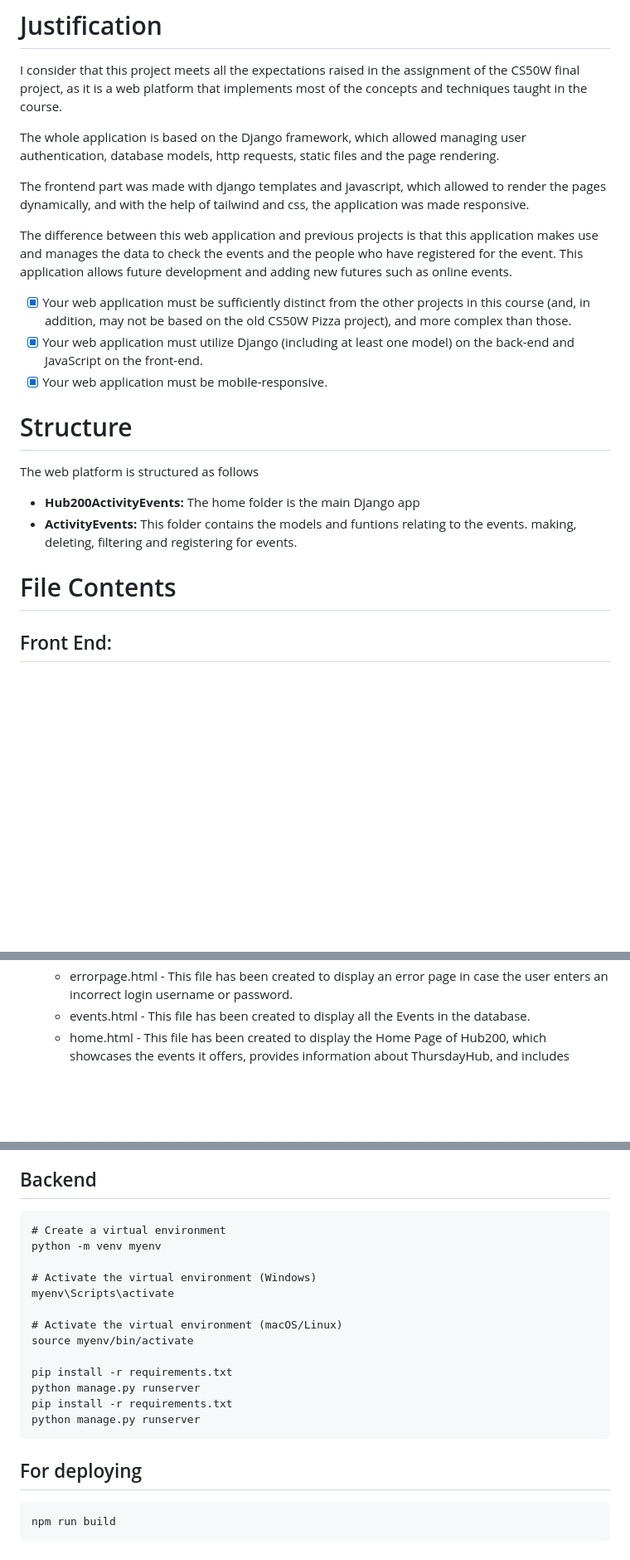
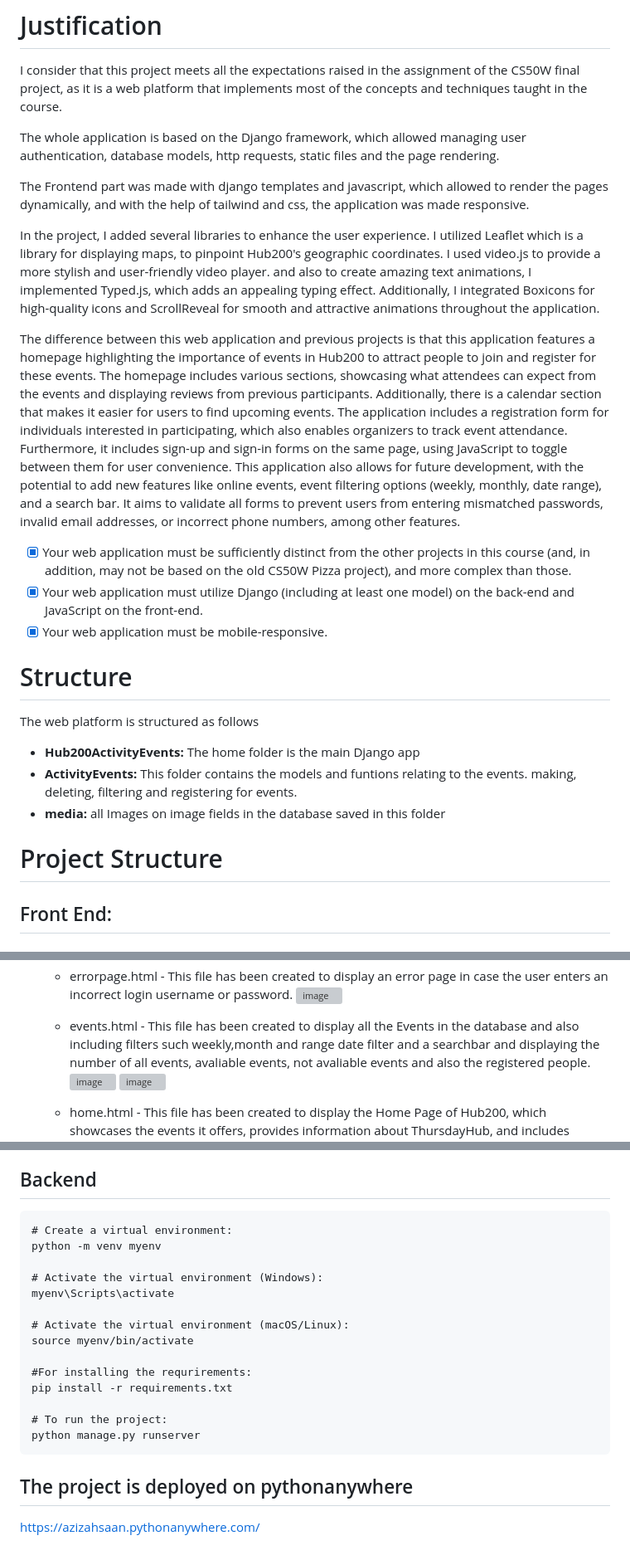
Before and after one commit to Hub200-Activity-Events/Hub200ActivityEvents, a Markdown page: README.md, 3 parts joined by grey strips. Shown at 83% size. Rendered like a GitHub page; blank space fills up the shorter version; grey boxes are pictures that could not be loaded.

````diff
--- a/README.md
+++ b/README.md
@@ -14,9 +14,12 @@ I consider that this project meets all the expectations raised in the assignment
 
 The whole application is based on the Django framework, which allowed managing user authentication, database models, http requests, static files and the page rendering.
 
-The frontend part was made with django templates and javascript, which allowed to render the pages dynamically, and with the help of tailwind and css, the application was made responsive.
+The Frontend part was made with django templates and javascript, which allowed to render the pages dynamically, and with the help of tailwind and css, the application was made responsive.
 
-The difference between this web application and previous projects is that this application makes use and manages the data to check the events and the people who have registered for the event. This application allows future development and adding new futures such as online events.
+In the project, I added several libraries to enhance the user experience. I utilized Leaflet which is a library for displaying maps, to pinpoint Hub200's geographic coordinates. I used video.js to provide a more stylish and user-friendly video player. and also to  create amazing text animations, I implemented Typed.js, which adds an appealing typing effect. Additionally, I integrated Boxicons for high-quality icons and ScrollReveal for smooth and attractive animations throughout the application.
+
+
+The difference between this web application and previous projects is that this application features a homepage highlighting the importance of events in Hub200 to attract people to join and register for these events. The homepage includes various sections, showcasing what attendees can expect from the events and displaying reviews from previous participants. Additionally, there is a calendar section that makes it easier for users to find upcoming events. The application includes a registration form for individuals interested in participating, which also enables organizers to track event attendance. Furthermore, it includes sign-up and sign-in forms on the same page, using JavaScript to toggle between them for user convenience. This application also allows for future development, with the potential to add new features like online events, event filtering options (weekly, monthly, date range), and a search bar. It aims to validate all forms to prevent users from entering mismatched passwords, invalid email addresses, or incorrect phone numbers, among other features.
 
 - [x] Your web application must be sufficiently distinct from the other projects in this course (and, in addition, may not be based on the old CS50W Pizza project), and more complex than those.
 - [x] Your web application must utilize Django (including at least one model) on the back-end and JavaScript on the front-end.
@@ -31,10 +34,11 @@ The web platform is structured as follows
 
 - **Hub200ActivityEvents:** The home folder is the main Django app
 - **ActivityEvents:** This folder contains the models and funtions relating to the events. making, deleting, filtering and registering for events.
+- **media:** all Images on image fields in the database saved in this folder
 
 </br>
 
-# File Contents
+# Project Structure
 
 ## Front End:
 
@@ -46,4 +52,9 @@ The HTML files are the files that are rendered to the client. These files are th
     * display_event.html - This file has been created to display the event details, including the name, description, date, and other relevant information.
     * errorpage.html - This file has been created to display an error page in case the user enters an incorrect login username or password.
-    * events.html - This file has been created to display all the Events in the database.
+      ![image](https://github.com/me50/AzizAhsaan/assets/109335694/2f277df4-c2dc-4490-a27a-3751ba96bff2)
+
+    * events.html - This file has been created to display all the Events in the database and also including filters such weekly,month and range date filter and a searchbar and displaying the number of all events, avaliable events, not avaliable events and also the registered people.
+      ![image](https://github.com/me50/AzizAhsaan/assets/109335694/d90b3593-3b3c-4586-a9d1-c07bd06f4868)
+      ![image](https://github.com/me50/AzizAhsaan/assets/109335694/afc3f8c7-920c-4474-939b-6af2e691e032)
+
     * home.html - This file has been created to display the Home Page of Hub200, which showcases the events it offers, provides information about ThursdayHub, and includes PeopleReviews.
@@ -143,26 +166,22 @@ Run the application in the default port (Django: 8000).
 ## Backend
 
 ```json
-# Create a virtual environment
+# Create a virtual environment:
 python -m venv myenv
 
-# Activate the virtual environment (Windows)
+# Activate the virtual environment (Windows):
 myenv\Scripts\activate
 
-# Activate the virtual environment (macOS/Linux)
+# Activate the virtual environment (macOS/Linux):
 source myenv/bin/activate
 
+#For installing the requrirements:
 pip install -r requirements.txt
-python manage.py runserver
-pip install -r requirements.txt
+
+# To run the project:
 python manage.py runserver
 ```
 
 
-## For deploying
-
-```json
-npm run build
-```
-
-</br>
+## The project is deployed on pythonanywhere
+https://azizahsaan.pythonanywhere.com/
````
Also changed, not shown: other parts of README.md (+17 -3 lines).
